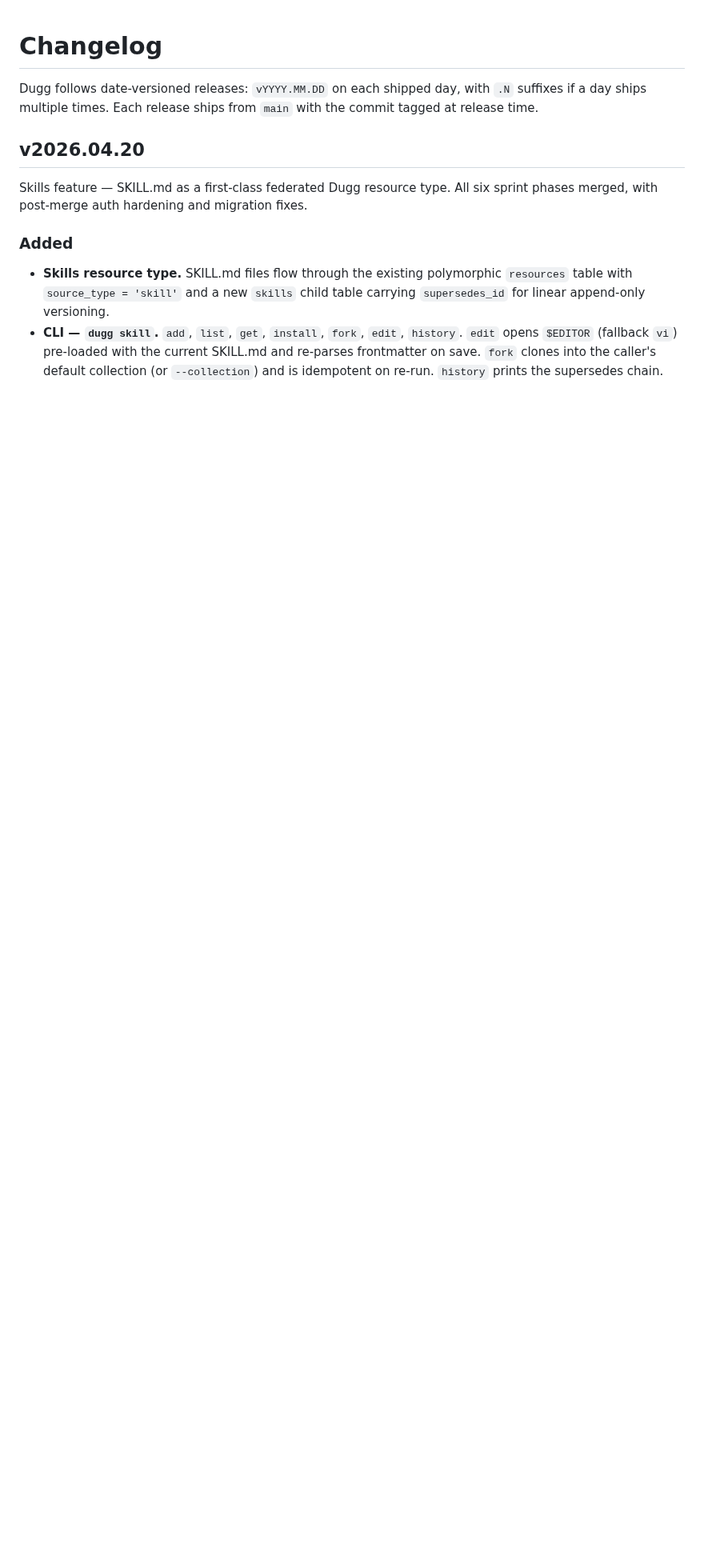
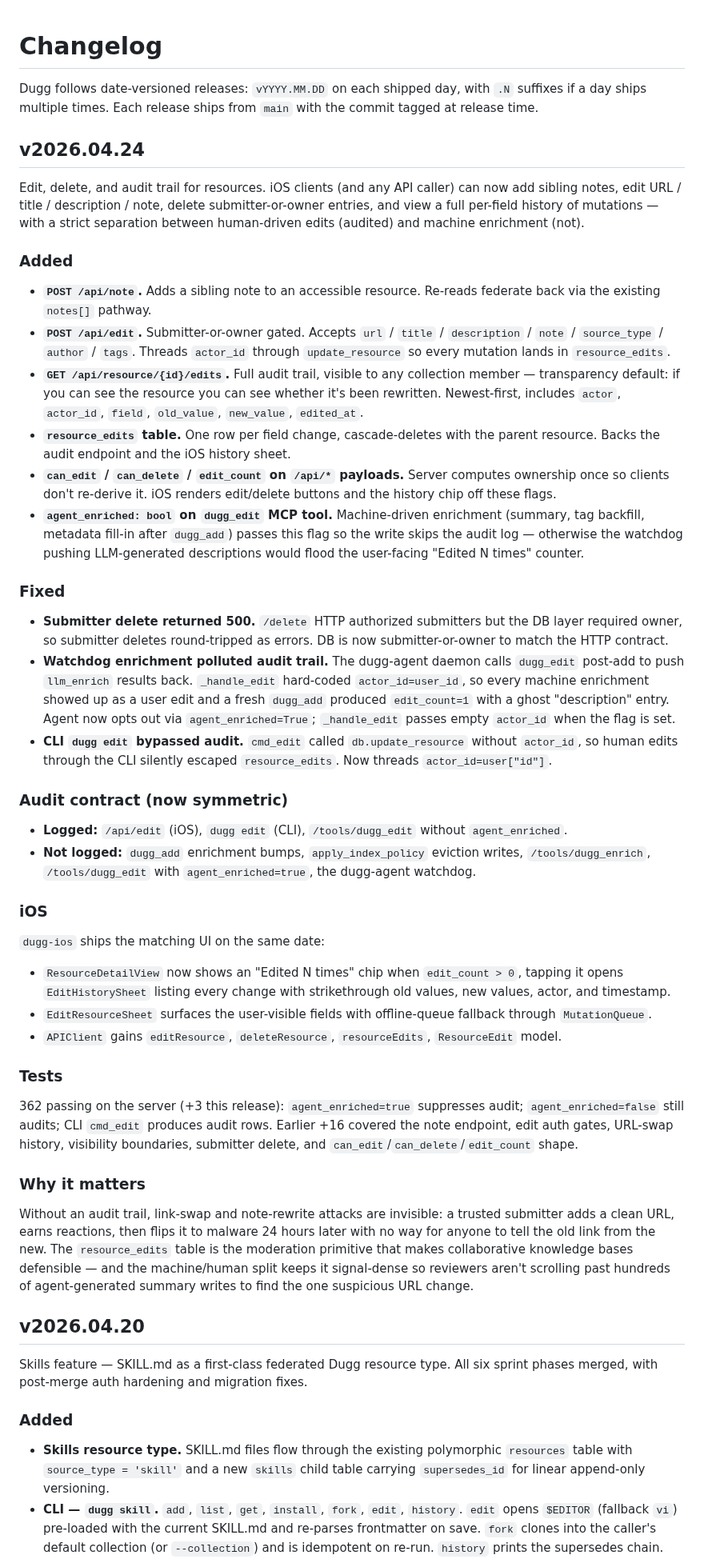
Before and after one commit to kadedworkin/dugg-fyi, a Markdown page: CHANGELOG.md, the part around the change. Shown at 80% size. GitHub-like rendering; blank space fills up the shorter version.

Commit message:
Changelog for v2026.04.24: edit, delete, audit trail
Covers today's landings: notes/edit/delete/history HTTP endpoints,
resource_edits audit table, can_edit/can_delete/edit_count serializer
flags, agent_enriched opt-out on dugg_edit, CLI audit fix, and the
matching iOS history chip + sheet in the dugg-ios repo.

Co-Authored-By: Claude Opus 4.7 <noreply@anthropic.com>

```diff
--- a/CHANGELOG.md
+++ b/CHANGELOG.md
@@ -1,6 +1,46 @@
 # Changelog
 
 Dugg follows date-versioned releases: `vYYYY.MM.DD` on each shipped day, with `.N` suffixes if a day ships multiple times. Each release ships from `main` with the commit tagged at release time.
+
+## v2026.04.24
+
+Edit, delete, and audit trail for resources. iOS clients (and any API caller) can now add sibling notes, edit URL / title / description / note, delete submitter-or-owner entries, and view a full per-field history of mutations — with a strict separation between human-driven edits (audited) and machine enrichment (not).
+
+### Added
+
+- **`POST /api/note`.** Adds a sibling note to an accessible resource. Re-reads federate back via the existing `notes[]` pathway.
+- **`POST /api/edit`.** Submitter-or-owner gated. Accepts `url` / `title` / `description` / `note` / `source_type` / `author` / `tags`. Threads `actor_id` through `update_resource` so every mutation lands in `resource_edits`.
+- **`GET /api/resource/{id}/edits`.** Full audit trail, visible to any collection member — transparency default: if you can see the resource you can see whether it's been rewritten. Newest-first, includes `actor`, `actor_id`, `field`, `old_value`, `new_value`, `edited_at`.
+- **`resource_edits` table.** One row per field change, cascade-deletes with the parent resource. Backs the audit endpoint and the iOS history sheet.
+- **`can_edit` / `can_delete` / `edit_count` on `/api/*` payloads.** Server computes ownership once so clients don't re-derive it. iOS renders edit/delete buttons and the history chip off these flags.
+- **`agent_enriched: bool` on `dugg_edit` MCP tool.** Machine-driven enrichment (summary, tag backfill, metadata fill-in after `dugg_add`) passes this flag so the write skips the audit log — otherwise the watchdog pushing LLM-generated descriptions would flood the user-facing "Edited N times" counter.
+
+### Fixed
+
+- **Submitter delete returned 500.** `/delete` HTTP authorized submitters but the DB layer required owner, so submitter deletes round-tripped as errors. DB is now submitter-or-owner to match the HTTP contract.
+- **Watchdog enrichment polluted audit trail.** The dugg-agent daemon calls `dugg_edit` post-add to push `llm_enrich` results back. `_handle_edit` hard-coded `actor_id=user_id`, so every machine enrichment showed up as a user edit and a fresh `dugg_add` produced `edit_count=1` with a ghost "description" entry. Agent now opts out via `agent_enriched=True`; `_handle_edit` passes empty `actor_id` when the flag is set.
+- **CLI `dugg edit` bypassed audit.** `cmd_edit` called `db.update_resource` without `actor_id`, so human edits through the CLI silently escaped `resource_edits`. Now threads `actor_id=user["id"]`.
+
+### Audit contract (now symmetric)
+
+- **Logged:** `/api/edit` (iOS), `dugg edit` (CLI), `/tools/dugg_edit` without `agent_enriched`.
+- **Not logged:** `dugg_add` enrichment bumps, `apply_index_policy` eviction writes, `/tools/dugg_enrich`, `/tools/dugg_edit` with `agent_enriched=true`, the dugg-agent watchdog.
+
+### iOS
+
+`dugg-ios` ships the matching UI on the same date:
+
+- `ResourceDetailView` now shows an "Edited N times" chip when `edit_count > 0`, tapping it opens `EditHistorySheet` listing every change with strikethrough old values, new values, actor, and timestamp.
+- `EditResourceSheet` surfaces the user-visible fields with offline-queue fallback through `MutationQueue`.
+- `APIClient` gains `editResource`, `deleteResource`, `resourceEdits`, `ResourceEdit` model.
+
+### Tests
+
+362 passing on the server (+3 this release): `agent_enriched=true` suppresses audit; `agent_enriched=false` still audits; CLI `cmd_edit` produces audit rows. Earlier +16 covered the note endpoint, edit auth gates, URL-swap history, visibility boundaries, submitter delete, and `can_edit`/`can_delete`/`edit_count` shape.
+
+### Why it matters
+
+Without an audit trail, link-swap and note-rewrite attacks are invisible: a trusted submitter adds a clean URL, earns reactions, then flips it to malware 24 hours later with no way for anyone to tell the old link from the new. The `resource_edits` table is the moderation primitive that makes collaborative knowledge bases defensible — and the machine/human split keeps it signal-dense so reviewers aren't scrolling past hundreds of agent-generated summary writes to find the one suspicious URL change.
 
 ## v2026.04.20
 
```
